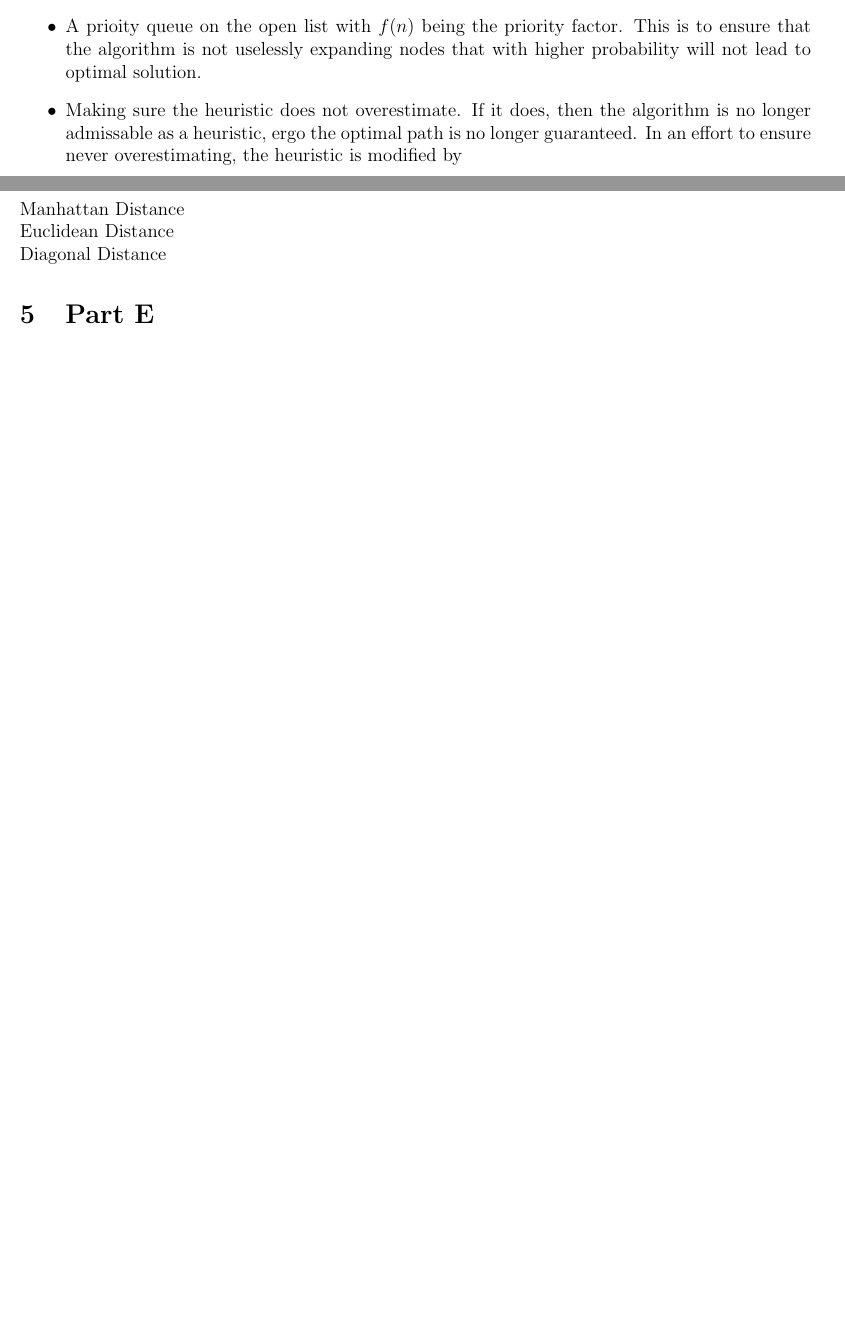
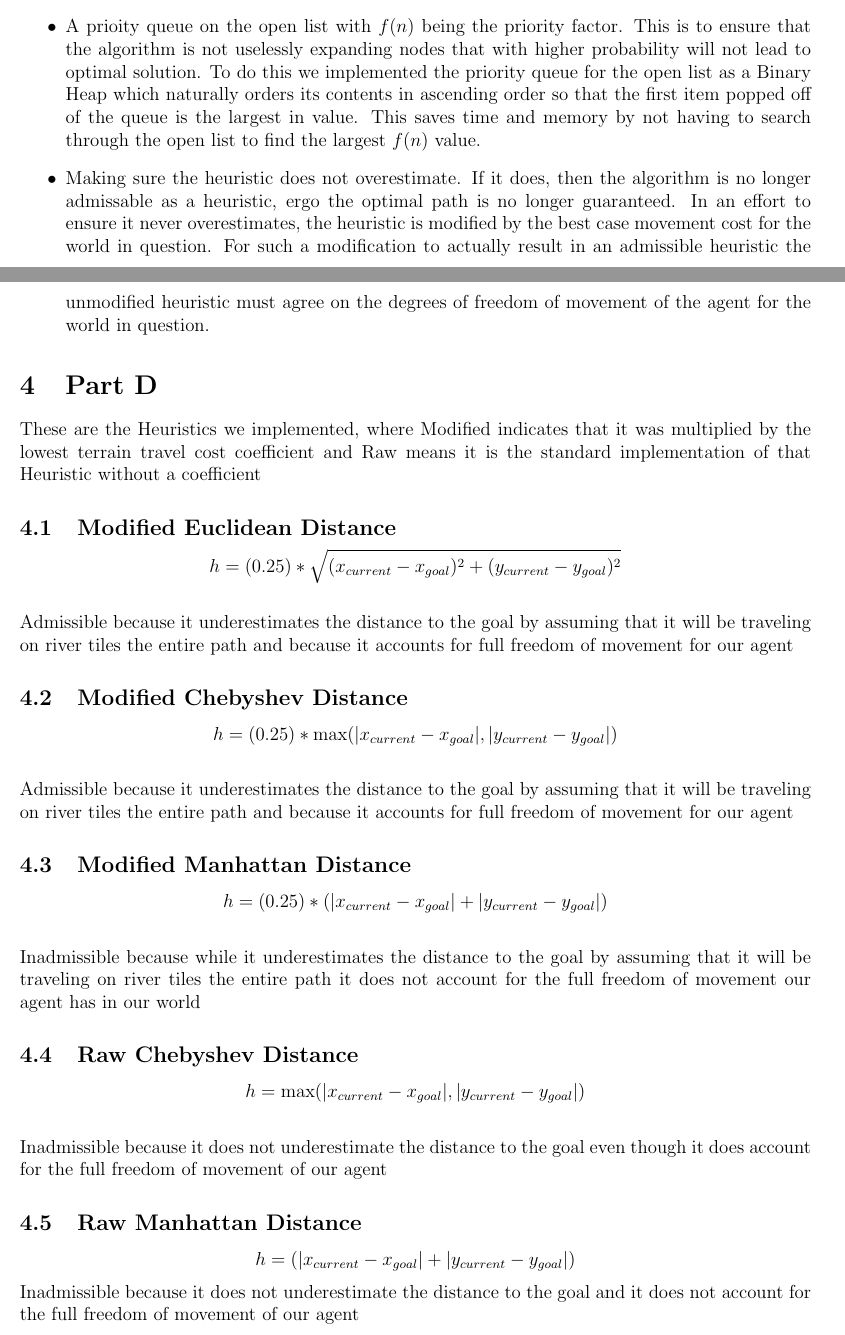
Before and after one commit to SkylerMalinowski/IntoToAI, a LaTeX document (Project_3/Report/Report_3.tex): two parts of pages 4 and 5 of 5 before the commit and two parts of pages 4 and 5 of 6 after it, joined at a grey line, cut so that both start at the same text, the shorter picture padded with empty space. Compiled offline with pdfLaTeX.

Commit message:
finished C and D?

```diff
--- a/Project_3/Report/Report_3.tex
+++ b/Project_3/Report/Report_3.tex
@@ -47,8 +47,8 @@ Shortest Path Length: 94.00178566873412
 % Optimize your implementation of the above algorithms. Discuss your optimizations in your report. (10 points)
 There are few points of optimality in context of pathfinding search algorithms.
 \begin{itemize}
-  \item A prioity queue on the open list with \(f(n)\) being the priority factor. This is to ensure that the algorithm is not uselessly expanding nodes that with higher probability will not lead to optimal solution.
-  \item Making sure the heuristic does not overestimate. If it does, then the algorithm is no longer admissable as a heuristic, ergo the optimal path is no longer guaranteed. In an effort to ensure never overestimating, the heuristic is modified by
+  \item A prioity queue on the open list with \(f(n)\) being the priority factor. This is to ensure that the algorithm is not uselessly expanding nodes that with higher probability will not lead to optimal solution. To do this we implemented the priority queue for the open list as a Binary Heap which naturally orders its contents in ascending order so that the first item popped off of the queue is the largest in value. This saves time and memory by not having to search through the open list to find the largest \(f(n)\) value.
+  \item Making sure the heuristic does not overestimate. If it does, then the algorithm is no longer admissable as a heuristic, ergo the optimal path is no longer guaranteed. In an effort to ensure it never overestimates, the heuristic is modified by the best case movement cost for the world in question. For such a modification to actually result in an admissible heuristic the unmodified heuristic must agree on the degrees of freedom of movement of the agent for the world in question.
 \end{itemize}
 
 
@@ -57,11 +57,27 @@ There are few points of optimality in context of pathfinding search algorithms.
 % • Propose the best admissible/consistent heuristic that you can come up with in this grid world.
 % • Propose at least four other heuristics, which can be inadmissible but still useful for this problem and justify your choices.
 % Remember that good heuristics can effectively guide the exploration process of a search algorithm towards finding a good solution fast and they are computationally inexpensive to compute. (10 points)
-Manhattan Distance
+These are the Heuristics we implemented, where Modified indicates that it was multiplied by the lowest terrain travel cost coefficient and Raw means it is the standard implementation of that Heuristic without a coefficient
+\subsection{Modified Euclidean Distance}
+ \[ h = (0.25) * \sqrt{ (x_{current} - x_{goal})^2 + (y_{current} - y_{goal})^2}\]
 \newline
-Euclidean Distance
+ Admissible because it underestimates the distance to the goal by assuming that it will be traveling on river tiles the entire path and because it accounts for full freedom of movement for our agent
+\subsection{Modified Chebyshev Distance}
+  \[ h = (0.25) * \max( | x_{current} - x_{goal} |, | y_{current} - y_{goal} | )\]
 \newline
-Diagonal Distance
+Admissible because it underestimates the distance to the goal by assuming that it will be traveling on river tiles the entire path and because it accounts for full freedom of movement for our agent
+\subsection{Modified Manhattan Distance}
+\[ h = (0.25) * ( | x_{current} - x_{goal} | + | y_{current} - y_{goal} | )\]
+\newline
+Inadmissible because while it underestimates the distance to the goal by assuming that it will be traveling on river tiles the entire path it does not account for the full freedom of movement our agent has in our world
+\subsection{Raw Chebyshev Distance}
+ \[ h = \max( | x_{current} - x_{goal} |, | y_{current} - y_{goal} | )\]
+\newline
+Inadmissible because it does not underestimate the distance to the goal even though it does account for the full freedom of movement of our agent
+\subsection{Raw Manhattan Distance}
+\[ h =  ( | x_{current} - x_{goal} | + | y_{current} - y_{goal} | )\]
+Inadmissible because it does not underestimate the distance to the goal and it does not account for the full freedom of movement of our agent
+
 
 \section{Part E}
 % Perform an experimental evaluation on the 50 benchmarks using the three algorithms that you have implemented for the 5 different heuristics that you have considered. For Weighted A∗ you should try at least two w values, e.g., 1.25 and 2 (feel free to experiment). Compare the various solutions in terms of average run-time, average resulting path lengths as a function of the optimum length, average number of nodes expanded and memory requirements (average over all 50 benchmarks). In your report, provide your experimental results. (15 points)
```
